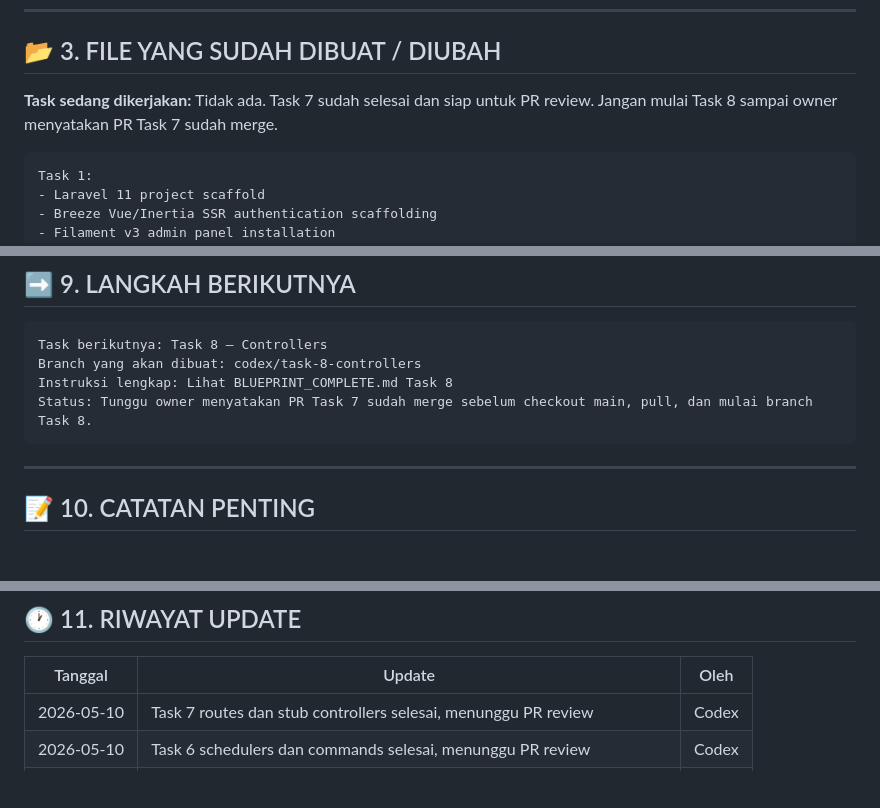
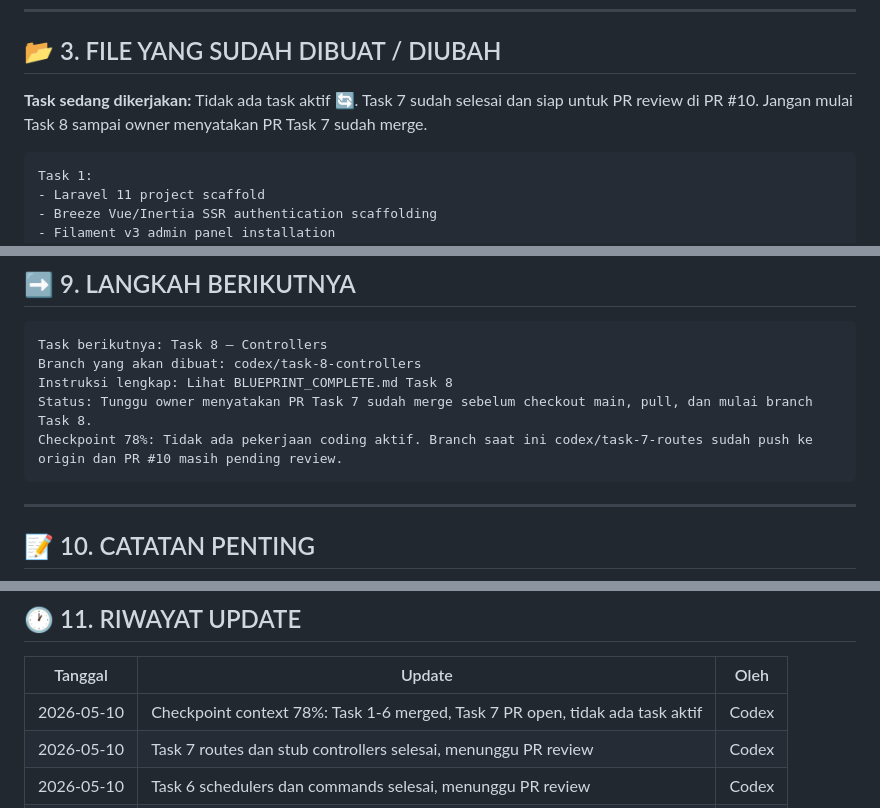
Before and after one commit to Exloses/Codex-1, a Markdown page: PROJECT_STATUS.md, 3 parts joined by grey strips. Rendered like a GitHub page; blank space fills up the shorter version.

Commit message:
chore: checkpoint project status

````diff
--- a/PROJECT_STATUS.md
+++ b/PROJECT_STATUS.md
@@ -66,7 +66,7 @@ Platform e-commerce dropship global dengan 3 panel:
 
 ## 📂 3. FILE YANG SUDAH DIBUAT / DIUBAH
 
-**Task sedang dikerjakan:** Tidak ada. Task 7 sudah selesai dan siap untuk PR review. Jangan mulai Task 8 sampai owner menyatakan PR Task 7 sudah merge.
+**Task sedang dikerjakan:** Tidak ada task aktif 🔄. Task 7 sudah selesai dan siap untuk PR review di PR #10. Jangan mulai Task 8 sampai owner menyatakan PR Task 7 sudah merge.
 
 <!-- Codex update bagian ini setiap task selesai -->
 
@@ -298,6 +298,7 @@ Task berikutnya: Task 8 — Controllers
 Branch yang akan dibuat: codex/task-8-controllers
 Instruksi lengkap: Lihat BLUEPRINT_COMPLETE.md Task 8
 Status: Tunggu owner menyatakan PR Task 7 sudah merge sebelum checkout main, pull, dan mulai branch Task 8.
+Checkpoint 78%: Tidak ada pekerjaan coding aktif. Branch saat ini codex/task-7-routes sudah push ke origin dan PR #10 masih pending review.
 ```
 
 ---
@@ -322,6 +323,7 @@ Status: Tunggu owner menyatakan PR Task 7 sudah merge sebelum checkout main, pul
 
 | Tanggal | Update | Oleh |
 |---------|--------|------|
+| 2026-05-10 | Checkpoint context 78%: Task 1-6 merged, Task 7 PR open, tidak ada task aktif | Codex |
 | 2026-05-10 | Task 7 routes dan stub controllers selesai, menunggu PR review | Codex |
 | 2026-05-10 | Task 6 schedulers dan commands selesai, menunggu PR review | Codex |
 | 2026-05-10 | Task 5 background jobs selesai, menunggu PR review | Codex |
````
